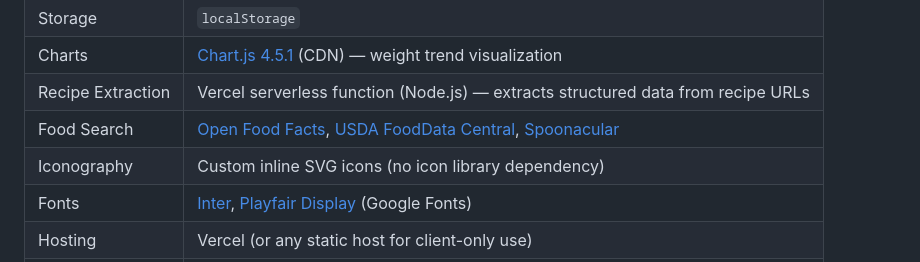
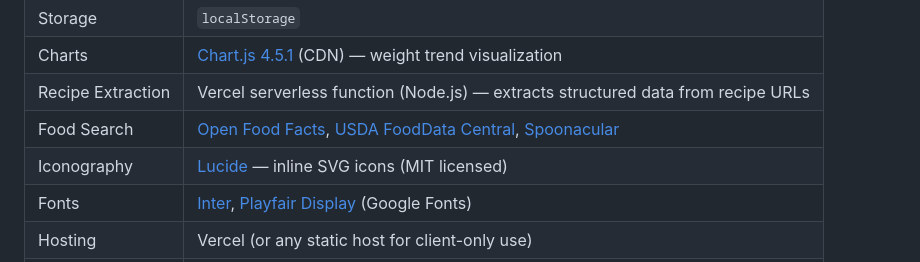
Before and after one commit to RhythmD22/Savor, a Markdown page: README.md, the part around the change. Drawn GitHub-style.

Commit message:
docs: update iconography section to reference Lucide for inline SVG icons

```diff
--- a/README.md
+++ b/README.md
@@ -260,7 +260,7 @@ A fixed floating button in the top-right corner switches between themes. Persist
 | Charts | [Chart.js 4.5.1](https://www.chartjs.org/) (CDN) — weight trend visualization |
 | Recipe Extraction | Vercel serverless function (Node.js) — extracts structured data from recipe URLs |
 | Food Search | [Open Food Facts](https://world.openfoodfacts.org/), [USDA FoodData Central](https://fdc.nal.usda.gov/), [Spoonacular](https://spoonacular.com/food-api) |
-| Iconography | Custom inline SVG icons (no icon library dependency) |
+| Iconography | [Lucide](https://lucide.dev) — inline SVG icons (MIT licensed) |
 | Fonts | [Inter](https://fonts.google.com/specimen/Inter), [Playfair Display](https://fonts.google.com/specimen/Playfair+Display) (Google Fonts) |
 | Hosting | Vercel (or any static host for client-only use) |
 | PWA | Service Worker API, Web App Manifest |
```
